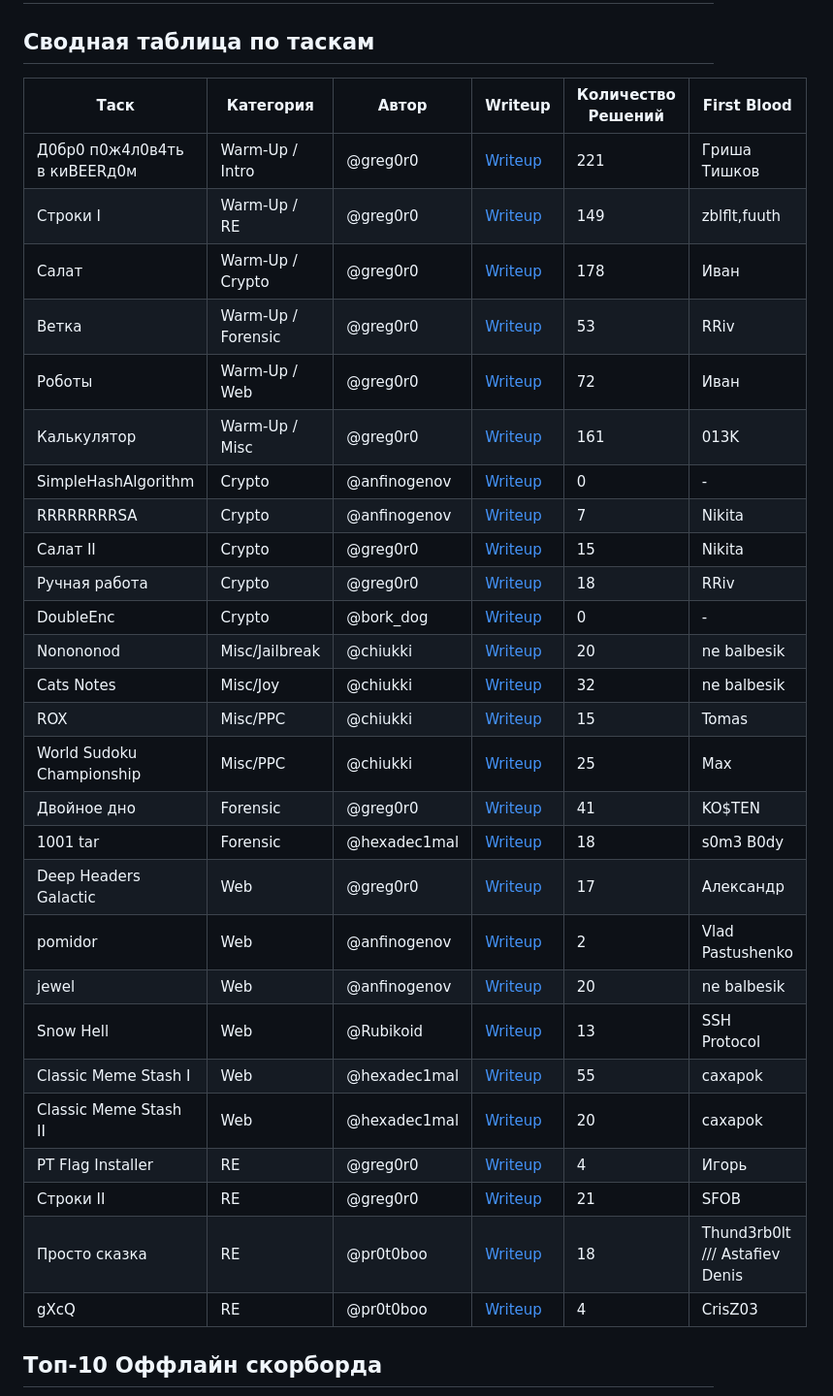
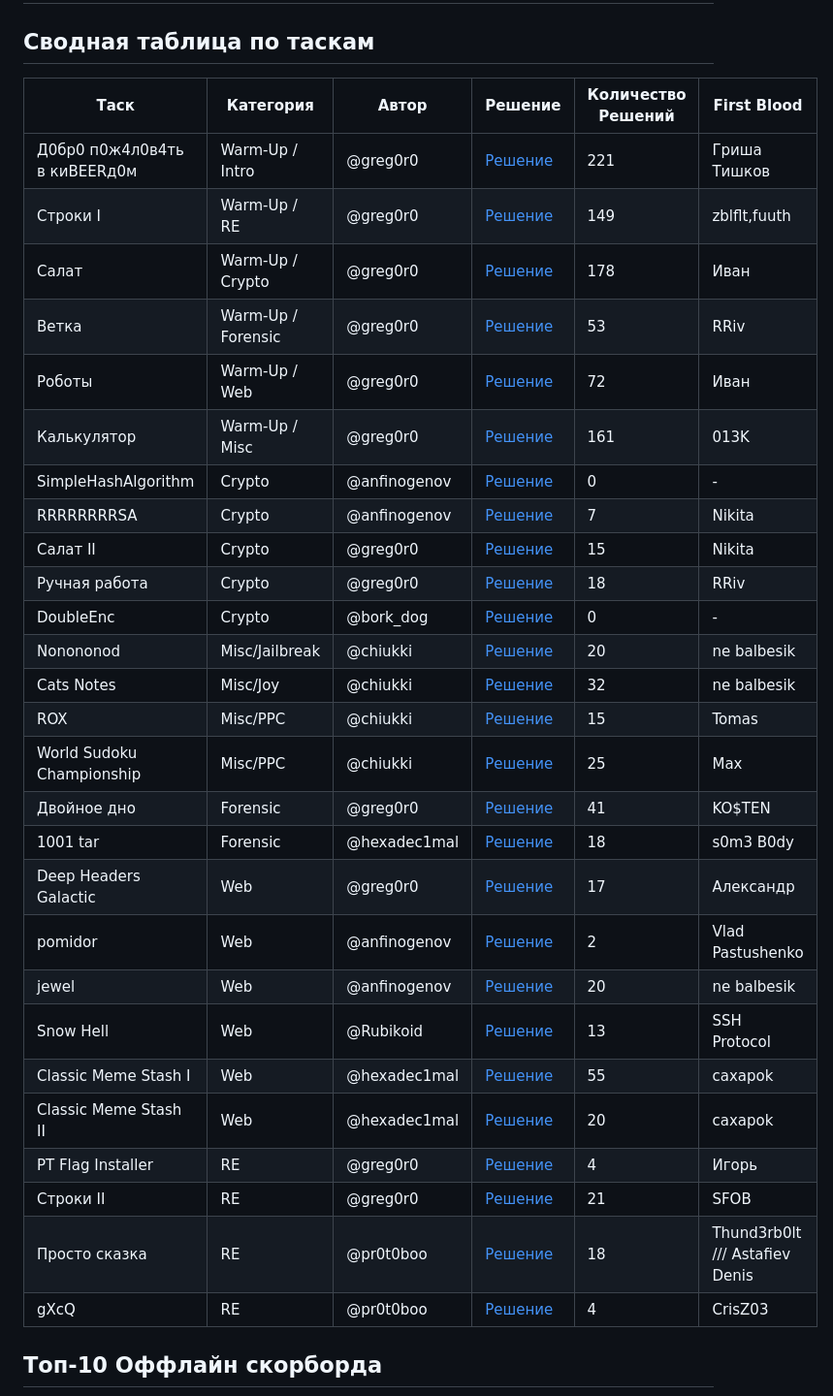
Before and after one commit to kksctf/ff101ctf, a Markdown page: README.md, the part around the change. Shown at 97% size. GitHub-like rendering.

Commit message:
Writeup -> Решение

```diff
--- a/README.md
+++ b/README.md
@@ -2,35 +2,35 @@
 
 ## Сводная таблица по таскам
 
-| Таск                         | Категория          | Автор        | Writeup                                                            | Количество Решений | First Blood                    |
+| Таск                         | Категория          | Автор        | Решение                                                            | Количество Решений | First Blood                    |
 | ---------------------------- | ------------------ | ------------ | ----------------------------------------------------------------- | ------------------ | ------------------------------ |
-| Д0бр0 п0ж4л0в4ть в киBEERд0м | Warm-Up / Intro    | @greg0r0     | [Writeup](./tasks/warmup/sanitycheck/solution/README.md)           | 221                | Гриша Тишков                   |
-| Строки I                     | Warm-Up / RE       | @greg0r0     | [Writeup](./tasks/warmup/str_1/solution/README.md)                 | 149                | zblflt,fuuth                   |
-| Салат                        | Warm-Up / Crypto   | @greg0r0     | [Writeup](./tasks/warmup/salad/solution/README.md)                 | 178                | Иван                           |
-| Ветка                        | Warm-Up / Forensic | @greg0r0     | [Writeup](./tasks/warmup/yatb_git/solution/README.md)              | 53                 | RRiv                           |
-| Роботы                       | Warm-Up / Web      | @greg0r0     | [Writeup](./tasks/warmup/robots_warmup/solution/README.md)         | 72                 | Иван                           |
-| Калькулятор                  | Warm-Up / Misc     | @greg0r0     | [Writeup](./tasks/warmup/calc/solution/README.md)                  | 161                | 013K                           |
-| SimpleHashAlgorithm          | Crypto             | @anfinogenov | [Writeup](./tasks/crypto/SimpleHashAlgorithm/solution/README.md)   | 0                  | -                              |
-| RRRRRRRRSA                   | Crypto             | @anfinogenov | [Writeup](./tasks/crypto/RRRRRRRRSA/solution/README.md)            | 7                  | Nikita                         |
-| Салат II                     | Crypto             | @greg0r0     | [Writeup](./tasks/crypto/salad_2/solution/README.md)               | 15                 | Nikita                         |
-| Ручная работа                | Crypto             | @greg0r0     | [Writeup](./tasks/crypto/malware_attack/solution/README.md)        | 18                 | RRiv                           |
-| DoubleEnc                    | Crypto             | @bork_dog    | [Writeup](./tasks/crypto/DoubleEnc/solution/README.md)             | 0                  | -                              |
-| Nonononod                    | Misc/Jailbreak     | @chiukki     | [Writeup](./tasks/misc/nonononod/solution/README.md)               | 20                 | ne balbesik                    |
-| Cats Notes                   | Misc/Joy           | @chiukki     | [Writeup](./tasks/misc/cats_notes/solution/README.md)              | 32                 | ne balbesik                    |
-| ROX                          | Misc/PPC           | @chiukki     | [Writeup](./tasks/misc/ROX/solution/README.md)                     | 15                 | Tomas                          |
-| World Sudoku Championship    | Misc/PPC           | @chiukki     | [Writeup](./tasks/misc/WorldSudokuChampionship/solution/README.md) | 25                 | Max                            |
-| Двойное дно                  | Forensic           | @greg0r0     | [Writeup](./tasks/forensic/double_secret/solution/README.md)       | 41                 | KO$TEN                         |
-| 1001 tar                     | Forensic           | @hexadec1mal | [Writeup](./tasks/forensic/1001_tar/solution/README.md)            | 18                 | s0m3 B0dy                      |
-| Deep Headers Galactic        | Web                | @greg0r0     | [Writeup](./tasks/web/deep_headers_galactic/solution/README.md)    | 17                 | Александр                      |
-| pomidor                      | Web                | @anfinogenov | [Writeup](./tasks/web/pomidor/solution/README.md)                  | 2                  | Vlad Pastushenko               |
-| jewel                        | Web                | @anfinogenov | [Writeup](./tasks/web/jewel/solution/README.md)                    | 20                 | ne balbesik                    |
-| Snow Hell                    | Web                | @Rubikoid    | [Writeup](./tasks/web/snow_hell/solution/README.md)                | 13                 | SSH Protocol                   |
-| Classic Meme Stash I         | Web                | @hexadec1mal | [Writeup](./tasks/web/classic_meme_stash_1/solution/README.md)     | 55                 | caxapok                        |
-| Classic Meme Stash II        | Web                | @hexadec1mal | [Writeup](./tasks/web/classic_meme_stash_2/solution/README.md)     | 20                 | caxapok                        |
-| PT Flag Installer            | RE                 | @greg0r0     | [Writeup](./tasks/rev/PTFLagInstaller/solution/README.md)          | 4                  | Игорь                          |
-| Строки II                    | RE                 | @greg0r0     | [Writeup](./tasks/rev/str_2/solution/README.md)                    | 21                 | SFOB                           |
-| Просто сказка                | RE                 | @pr0t0boo    | [Writeup](./tasks/rev/dream_reverse/solution/README.md)            | 18                 | Thund3rb0lt /// Astafiev Denis |
-| gXcQ                         | RE                 | @pr0t0boo    | [Writeup](./tasks/rev/arduino_rev/solution/README.md)              | 4                  | CrisZ03                        |
+| Д0бр0 п0ж4л0в4ть в киBEERд0м | Warm-Up / Intro    | @greg0r0     | [Решение](./tasks/warmup/sanitycheck/solution/README.md)           | 221                | Гриша Тишков                   |
+| Строки I                     | Warm-Up / RE       | @greg0r0     | [Решение](./tasks/warmup/str_1/solution/README.md)                 | 149                | zblflt,fuuth                   |
+| Салат                        | Warm-Up / Crypto   | @greg0r0     | [Решение](./tasks/warmup/salad/solution/README.md)                 | 178                | Иван                           |
+| Ветка                        | Warm-Up / Forensic | @greg0r0     | [Решение](./tasks/warmup/yatb_git/solution/README.md)              | 53                 | RRiv                           |
+| Роботы                       | Warm-Up / Web      | @greg0r0     | [Решение](./tasks/warmup/robots_warmup/solution/README.md)         | 72                 | Иван                           |
+| Калькулятор                  | Warm-Up / Misc     | @greg0r0     | [Решение](./tasks/warmup/calc/solution/README.md)                  | 161                | 013K                           |
+| SimpleHashAlgorithm          | Crypto             | @anfinogenov | [Решение](./tasks/crypto/SimpleHashAlgorithm/solution/README.md)   | 0                  | -                              |
+| RRRRRRRRSA                   | Crypto             | @anfinogenov | [Решение](./tasks/crypto/RRRRRRRRSA/solution/README.md)            | 7                  | Nikita                         |
+| Салат II                     | Crypto             | @greg0r0     | [Решение](./tasks/crypto/salad_2/solution/README.md)               | 15                 | Nikita                         |
+| Ручная работа                | Crypto             | @greg0r0     | [Решение](./tasks/crypto/malware_attack/solution/README.md)        | 18                 | RRiv                           |
+| DoubleEnc                    | Crypto             | @bork_dog    | [Решение](./tasks/crypto/DoubleEnc/solution/README.md)             | 0                  | -                              |
+| Nonononod                    | Misc/Jailbreak     | @chiukki     | [Решение](./tasks/misc/nonononod/solution/README.md)               | 20                 | ne balbesik                    |
+| Cats Notes                   | Misc/Joy           | @chiukki     | [Решение](./tasks/misc/cats_notes/solution/README.md)              | 32                 | ne balbesik                    |
+| ROX                          | Misc/PPC           | @chiukki     | [Решение](./tasks/misc/ROX/solution/README.md)                     | 15                 | Tomas                          |
+| World Sudoku Championship    | Misc/PPC           | @chiukki     | [Решение](./tasks/misc/WorldSudokuChampionship/solution/README.md) | 25                 | Max                            |
+| Двойное дно                  | Forensic           | @greg0r0     | [Решение](./tasks/forensic/double_secret/solution/README.md)       | 41                 | KO$TEN                         |
+| 1001 tar                     | Forensic           | @hexadec1mal | [Решение](./tasks/forensic/1001_tar/solution/README.md)            | 18                 | s0m3 B0dy                      |
+| Deep Headers Galactic        | Web                | @greg0r0     | [Решение](./tasks/web/deep_headers_galactic/solution/README.md)    | 17                 | Александр                      |
+| pomidor                      | Web                | @anfinogenov | [Решение](./tasks/web/pomidor/solution/README.md)                  | 2                  | Vlad Pastushenko               |
+| jewel                        | Web                | @anfinogenov | [Решение](./tasks/web/jewel/solution/README.md)                    | 20                 | ne balbesik                    |
+| Snow Hell                    | Web                | @Rubikoid    | [Решение](./tasks/web/snow_hell/solution/README.md)                | 13                 | SSH Protocol                   |
+| Classic Meme Stash I         | Web                | @hexadec1mal | [Решение](./tasks/web/classic_meme_stash_1/solution/README.md)     | 55                 | caxapok                        |
+| Classic Meme Stash II        | Web                | @hexadec1mal | [Решение](./tasks/web/classic_meme_stash_2/solution/README.md)     | 20                 | caxapok                        |
+| PT Flag Installer            | RE                 | @greg0r0     | [Решение](./tasks/rev/PTFLagInstaller/solution/README.md)          | 4                  | Игорь                          |
+| Строки II                    | RE                 | @greg0r0     | [Решение](./tasks/rev/str_2/solution/README.md)                    | 21                 | SFOB                           |
+| Просто сказка                | RE                 | @pr0t0boo    | [Решение](./tasks/rev/dream_reverse/solution/README.md)            | 18                 | Thund3rb0lt /// Astafiev Denis |
+| gXcQ                         | RE                 | @pr0t0boo    | [Решение](./tasks/rev/arduino_rev/solution/README.md)              | 4                  | CrisZ03                        |
 
 ## Топ-10 Оффлайн скорборда
 
```
